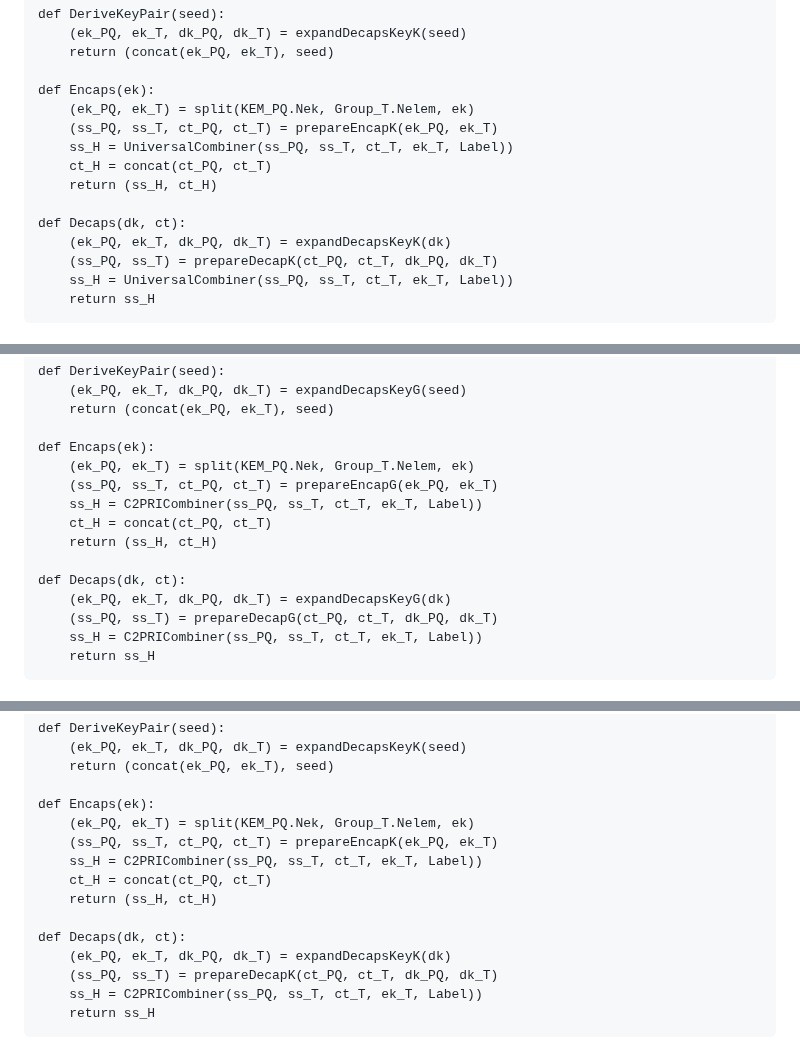
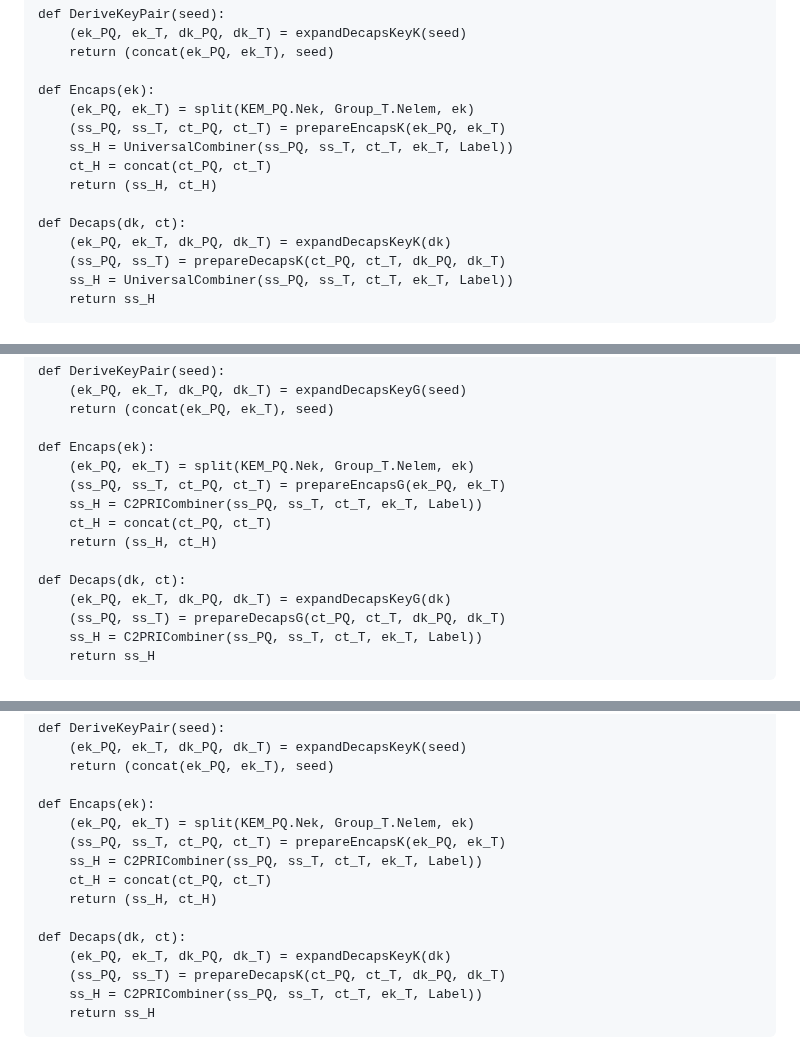
Before and after one commit to cfrg/draft-irtf-cfrg-hybrid-kems, a Markdown page: draft-irtf-cfrg-hybrid-kems.md, 3 parts joined by grey strips. Rendered like a GitHub page.

```diff
--- a/draft-irtf-cfrg-hybrid-kems.md
+++ b/draft-irtf-cfrg-hybrid-kems.md
@@ -804,14 +802,14 @@ def DeriveKeyPair(seed):
 
 def Encaps(ek):
     (ek_PQ, ek_T) = split(KEM_PQ.Nek, Group_T.Nelem, ek)
-    (ss_PQ, ss_T, ct_PQ, ct_T) = prepareEncapK(ek_PQ, ek_T)
+    (ss_PQ, ss_T, ct_PQ, ct_T) = prepareEncapsK(ek_PQ, ek_T)
     ss_H = UniversalCombiner(ss_PQ, ss_T, ct_T, ek_T, Label))
     ct_H = concat(ct_PQ, ct_T)
     return (ss_H, ct_H)
 
 def Decaps(dk, ct):
     (ek_PQ, ek_T, dk_PQ, dk_T) = expandDecapsKeyK(dk)
-    (ss_PQ, ss_T) = prepareDecapK(ct_PQ, ct_T, dk_PQ, dk_T)
+    (ss_PQ, ss_T) = prepareDecapsK(ct_PQ, ct_T, dk_PQ, dk_T)
     ss_H = UniversalCombiner(ss_PQ, ss_T, ct_T, ek_T, Label))
     return ss_H
 ~~~
@@ -830,14 +828,14 @@ def DeriveKeyPair(seed):
 
 def Encaps(ek):
     (ek_PQ, ek_T) = split(KEM_PQ.Nek, Group_T.Nelem, ek)
-    (ss_PQ, ss_T, ct_PQ, ct_T) = prepareEncapG(ek_PQ, ek_T)
+    (ss_PQ, ss_T, ct_PQ, ct_T) = prepareEncapsG(ek_PQ, ek_T)
     ss_H = C2PRICombiner(ss_PQ, ss_T, ct_T, ek_T, Label))
     ct_H = concat(ct_PQ, ct_T)
     return (ss_H, ct_H)
 
 def Decaps(dk, ct):
     (ek_PQ, ek_T, dk_PQ, dk_T) = expandDecapsKeyG(dk)
-    (ss_PQ, ss_T) = prepareDecapG(ct_PQ, ct_T, dk_PQ, dk_T)
+    (ss_PQ, ss_T) = prepareDecapsG(ct_PQ, ct_T, dk_PQ, dk_T)
     ss_H = C2PRICombiner(ss_PQ, ss_T, ct_T, ek_T, Label))
     return ss_H
 ~~~
@@ -856,14 +854,14 @@ def DeriveKeyPair(seed):
 
 def Encaps(ek):
     (ek_PQ, ek_T) = split(KEM_PQ.Nek, Group_T.Nelem, ek)
-    (ss_PQ, ss_T, ct_PQ, ct_T) = prepareEncapK(ek_PQ, ek_T)
+    (ss_PQ, ss_T, ct_PQ, ct_T) = prepareEncapsK(ek_PQ, ek_T)
     ss_H = C2PRICombiner(ss_PQ, ss_T, ct_T, ek_T, Label))
     ct_H = concat(ct_PQ, ct_T)
     return (ss_H, ct_H)
 
 def Decaps(dk, ct):
     (ek_PQ, ek_T, dk_PQ, dk_T) = expandDecapsKeyK(dk)
-    (ss_PQ, ss_T) = prepareDecapK(ct_PQ, ct_T, dk_PQ, dk_T)
+    (ss_PQ, ss_T) = prepareDecapsK(ct_PQ, ct_T, dk_PQ, dk_T)
     ss_H = C2PRICombiner(ss_PQ, ss_T, ct_T, ek_T, Label))
     return ss_H
 ~~~
```
Also changed, not shown: other parts of draft-irtf-cfrg-hybrid-kems.md (+15 -17 lines).
